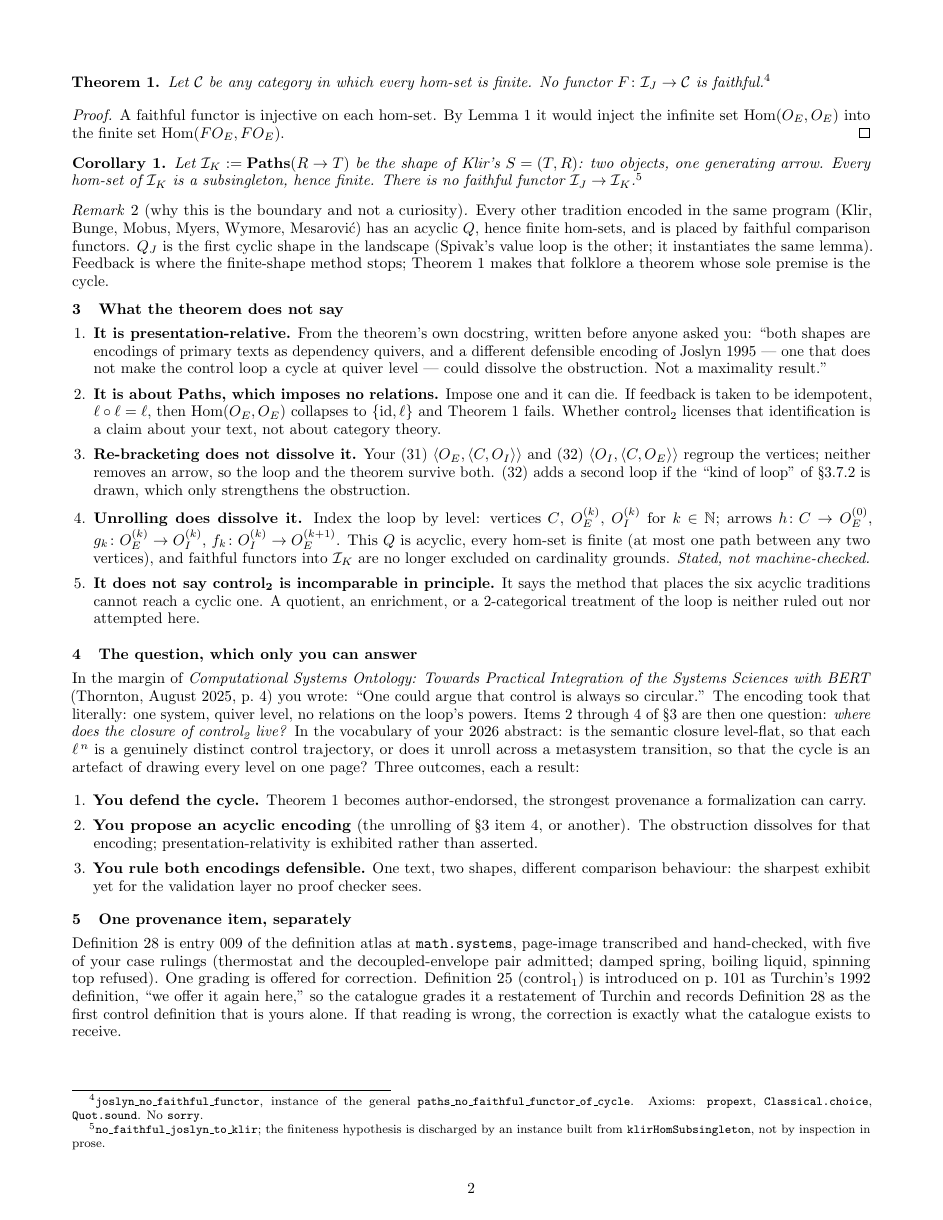
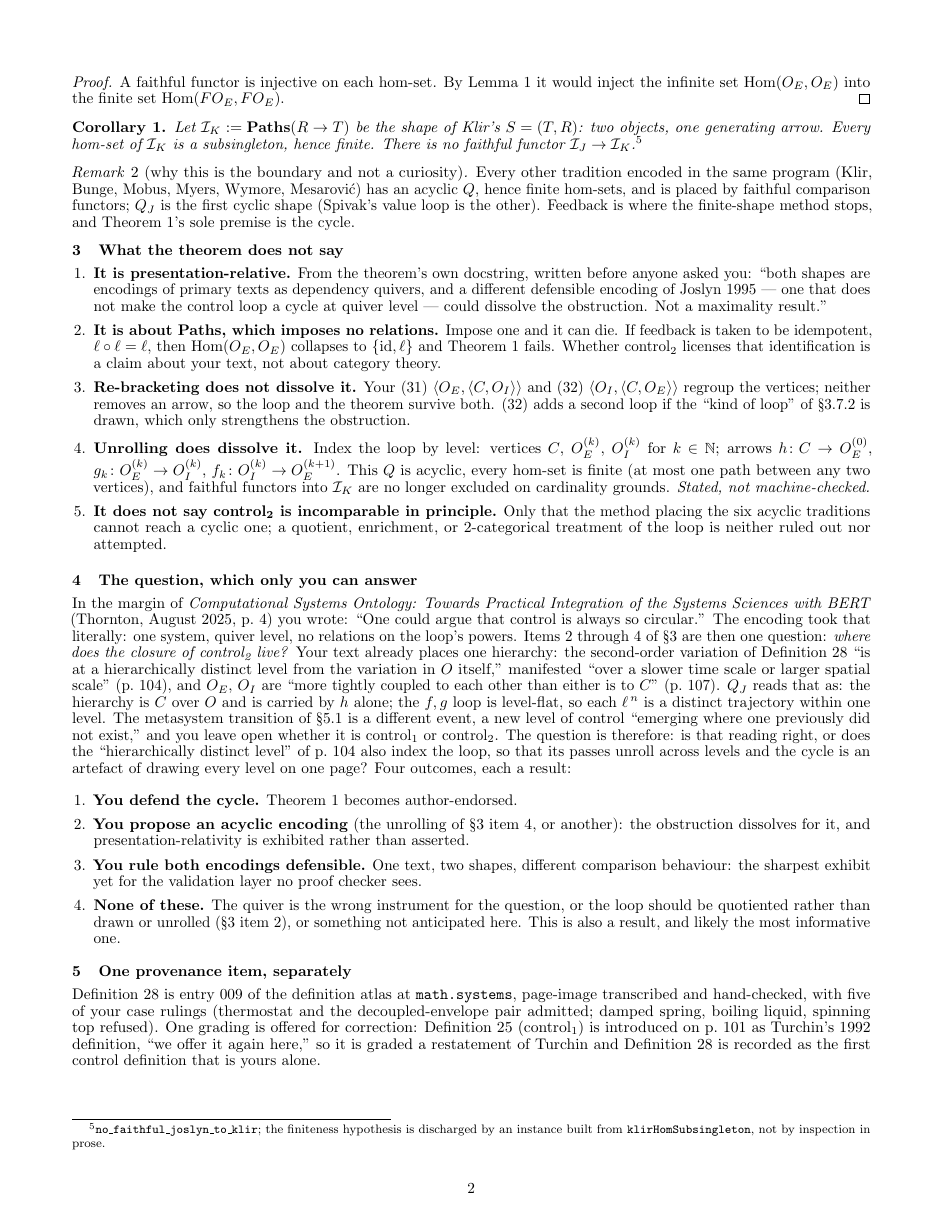
Before and after one commit to halcyonic-systems/systems-science-foundations, a LaTeX document (docs/reference/joslyn-definition-28-note.tex): page 2 of 2. Compiled offline with pdfLaTeX.

Commit message:
docs(reference): Joslyn note — fourth outcome; §4 question re-grounded in J95 pp. 104, 107, §5.1
The paper places the hierarchy between C and O (second-order variation "at a
hierarchically distinct level", slower time scale, p. 104; O_E and O_I "more
tightly coupled to each other than either is to C", p. 107) and leaves the MST
open as to control1/control2 (§5.1). Q_J reads that as: hierarchy carried by h,
f/g loop level-flat. The ask now states that reading and asks whether it is
right. Outcome 4 ("none of these") added. Body set at 9.6pt to hold two pages.

Co-Authored-By: Claude Fable 5.1 <noreply@anthropic.com>
Claude-Session: https://claude.ai/code/session_01PGAQ8Ko6c89RQuDWR86UhH

```diff
--- a/docs/reference/joslyn-definition-28-note.tex
+++ b/docs/reference/joslyn-definition-28-note.tex
@@ -111,7 +112,7 @@ Let $\cat{I}_K := \Paths(R \to T)$ be the shape of Klir's $S=(T,R)$: two objects
 \end{corollary}
 
 \begin{remark}[why this is the boundary and not a curiosity]
-Every other tradition encoded in the same program (Klir, Bunge, Mobus, Myers, Wymore, Mesarovi\'c) has an acyclic $Q$, hence finite hom-sets, and is placed by faithful comparison functors. $Q_J$ is the first cyclic shape in the landscape (Spivak's value loop is the other; it instantiates the same lemma). Feedback is where the finite-shape method stops; Theorem~\ref{thm:main} makes that folklore a theorem whose sole premise is the cycle.
+Every other tradition encoded in the same program (Klir, Bunge, Mobus, Myers, Wymore, Mesarovi\'c) has an acyclic $Q$, hence finite hom-sets, and is placed by faithful comparison functors; $Q_J$ is the first cyclic shape (Spivak's value loop is the other). Feedback is where the finite-shape method stops, and Theorem~\ref{thm:main}'s sole premise is the cycle.
 \end{remark}
 
 \section{What the theorem does not say}
@@ -121,20 +122,21 @@ Every other tradition encoded in the same program (Klir, Bunge, Mobus, Myers, Wy
 \item \textbf{It is about $\Paths$, which imposes no relations.} Impose one and it can die. If feedback is taken to be idempotent, $\ell\circ\ell = \ell$, then $\Hom(O_E,O_E)$ collapses to $\{\mathrm{id},\ell\}$ and Theorem~\ref{thm:main} fails. Whether \ctrl{2} licenses that identification is a claim about your text, not about category theory.
 \item \textbf{Re-bracketing does not dissolve it.} Your (31) $\langle O_E,\langle C,O_I\rangle\rangle$ and (32) $\langle O_I,\langle C,O_E\rangle\rangle$ regroup the vertices; neither removes an arrow, so the loop and the theorem survive both. (32) adds a second loop if the ``kind of loop'' of \S3.7.2 is drawn, which only strengthens the obstruction.
 \item \textbf{Unrolling does dissolve it.} Index the loop by level: vertices $C$, $O_E^{(k)}$, $O_I^{(k)}$ for $k\in\mathbb{N}$; arrows $h\colon C\to O_E^{(0)}$, $g_k\colon O_E^{(k)}\to O_I^{(k)}$, $f_k\colon O_I^{(k)}\to O_E^{(k+1)}$. This $Q$ is acyclic, every hom-set is finite (at most one path between any two vertices), and faithful functors into $\cat{I}_K$ are no longer excluded on cardinality grounds. \emph{Stated, not machine-checked.}
-\item \textbf{It does not say \ctrl{2} is incomparable in principle.} It says the method that places the six acyclic traditions cannot reach a cyclic one. A quotient, an enrichment, or a 2-categorical treatment of the loop is neither ruled out nor attempted here.
+\item \textbf{It does not say \ctrl{2} is incomparable in principle.} Only that the method placing the six acyclic traditions cannot reach a cyclic one; a quotient, enrichment, or 2-categorical treatment of the loop is neither ruled out nor attempted.
 \end{enumerate}
 
 \section{The question, which only you can answer}
 
-In the margin of \emph{Computational Systems Ontology: Towards Practical Integration of the Systems Sciences with BERT} (Thornton, August 2025, p.~4) you wrote: ``One could argue that control is always so circular.'' The encoding took that literally: one system, quiver level, no relations on the loop's powers. Items 2 through 4 of \S3 are then one question: \emph{where does the closure of \ctrl{2} live?} In the vocabulary of your 2026 abstract: is the semantic closure level-flat, so that each $\ell^{\,n}$ is a genuinely distinct control trajectory, or does it unroll across a metasystem transition, so that the cycle is an artefact of drawing every level on one page? Three outcomes, each a result:
+In the margin of \emph{Computational Systems Ontology: Towards Practical Integration of the Systems Sciences with BERT} (Thornton, August 2025, p.~4) you wrote: ``One could argue that control is always so circular.'' The encoding took that literally: one system, quiver level, no relations on the loop's powers. Items 2 through 4 of \S3 are then one question: \emph{where does the closure of \ctrl{2} live?} Your text already places one hierarchy: the second-order variation of Definition~28 ``is at a hierarchically distinct level from the variation in $O$ itself,'' manifested ``over a slower time scale or larger spatial scale'' (p.~104), and $O_E$, $O_I$ are ``more tightly coupled to each other than either is to $C$'' (p.~107). $Q_J$ reads that as: the hierarchy is $C$ over $O$ and is carried by $h$ alone; the $f,g$ loop is level-flat, so each $\ell^{\,n}$ is a distinct trajectory within one level. The metasystem transition of \S5.1 is a different event, a new level of control ``emerging where one previously did not exist,'' and you leave open whether it is \ctrl{1} or \ctrl{2}. The question is therefore: is that reading right, or does the ``hierarchically distinct level'' of p.~104 also index the loop, so that its passes unroll across levels and the cycle is an artefact of drawing every level on one page? Four outcomes, each a result:
 \begin{enumerate}[leftmargin=1.4em,itemsep=1pt]
-\item \textbf{You defend the cycle.} Theorem~\ref{thm:main} becomes author-endorsed, the strongest provenance a formalization can carry.
-\item \textbf{You propose an acyclic encoding} (the unrolling of \S3 item~4, or another). The obstruction dissolves for that encoding; presentation-relativity is exhibited rather than asserted.
+\item \textbf{You defend the cycle.} Theorem~\ref{thm:main} becomes author-endorsed.
+\item \textbf{You propose an acyclic encoding} (the unrolling of \S3 item~4, or another): the obstruction dissolves for it, and presentation-relativity is exhibited rather than asserted.
 \item \textbf{You rule both encodings defensible.} One text, two shapes, different comparison behaviour: the sharpest exhibit yet for the validation layer no proof checker sees.
+\item \textbf{None of these.} The quiver is the wrong instrument for the question, or the loop should be quotiented rather than drawn or unrolled (\S3 item~2), or something not anticipated here. This is also a result, and likely the most informative one.
 \end{enumerate}
 
 \section{One provenance item, separately}
 
-Definition~28 is entry 009 of the definition atlas at \texttt{math.systems}, page-image transcribed and hand-checked, with five of your case rulings (thermostat and the decoupled-envelope pair admitted; damped spring, boiling liquid, spinning top refused). One grading is offered for correction. Definition~25 (\ctrl{1}) is introduced on p.~101 as Turchin's 1992 definition, ``we offer it again here,'' so the catalogue grades it a restatement of Turchin and records Definition~28 as the first control definition that is yours alone. If that reading is wrong, the correction is exactly what the catalogue exists to receive.
+Definition~28 is entry 009 of the definition atlas at \texttt{math.systems}, page-image transcribed and hand-checked, with five of your case rulings (thermostat and the decoupled-envelope pair admitted; damped spring, boiling liquid, spinning top refused). One grading is offered for correction: Definition~25 (\ctrl{1}) is introduced on p.~101 as Turchin's 1992 definition, ``we offer it again here,'' so it is graded a restatement of Turchin and Definition~28 is recorded as the first control definition that is yours alone.
 
 \end{document}
```
Also changed, not shown: docs/reference/joslyn-definition-28-note.pdf, docs/reference/joslyn-definition-28-note.tex (1 more changed lines).
